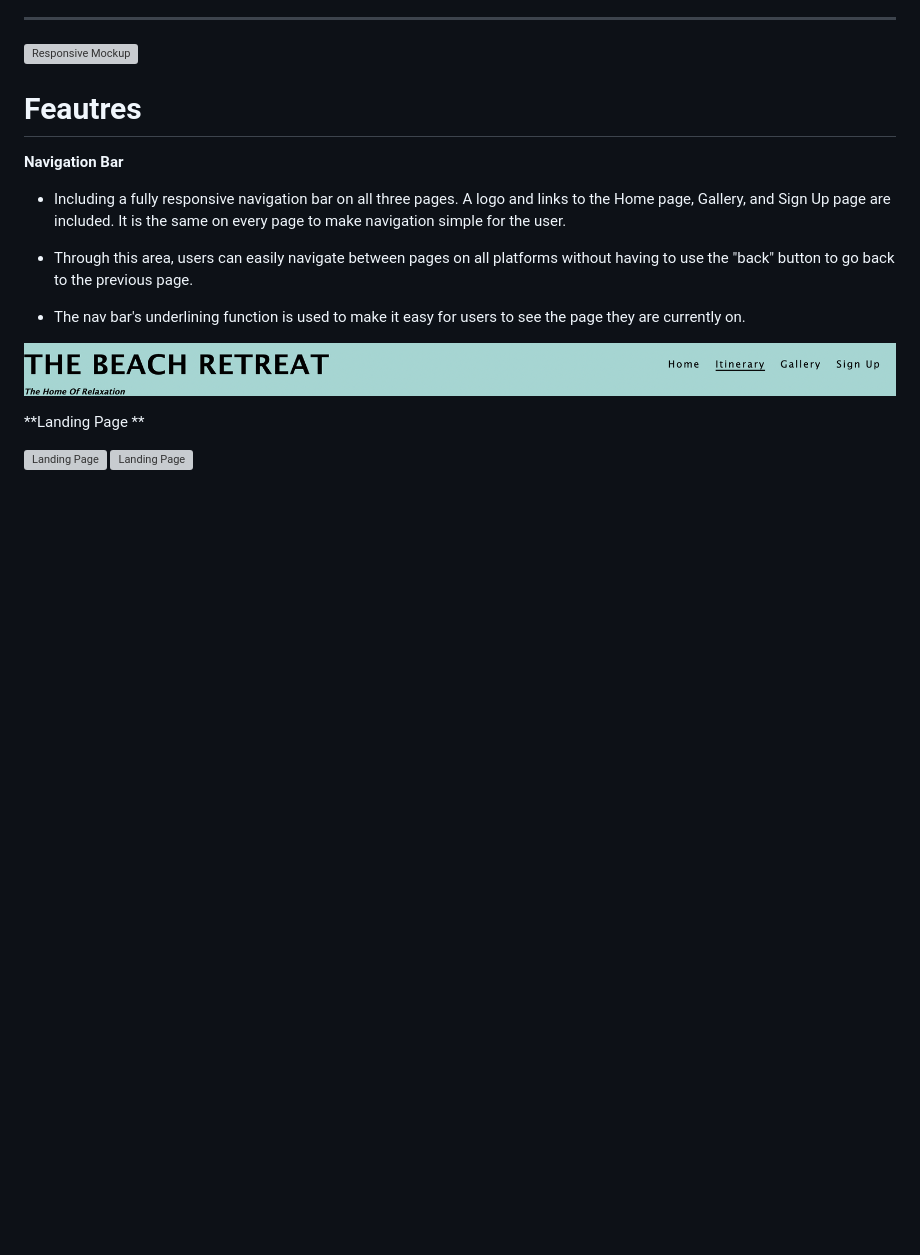
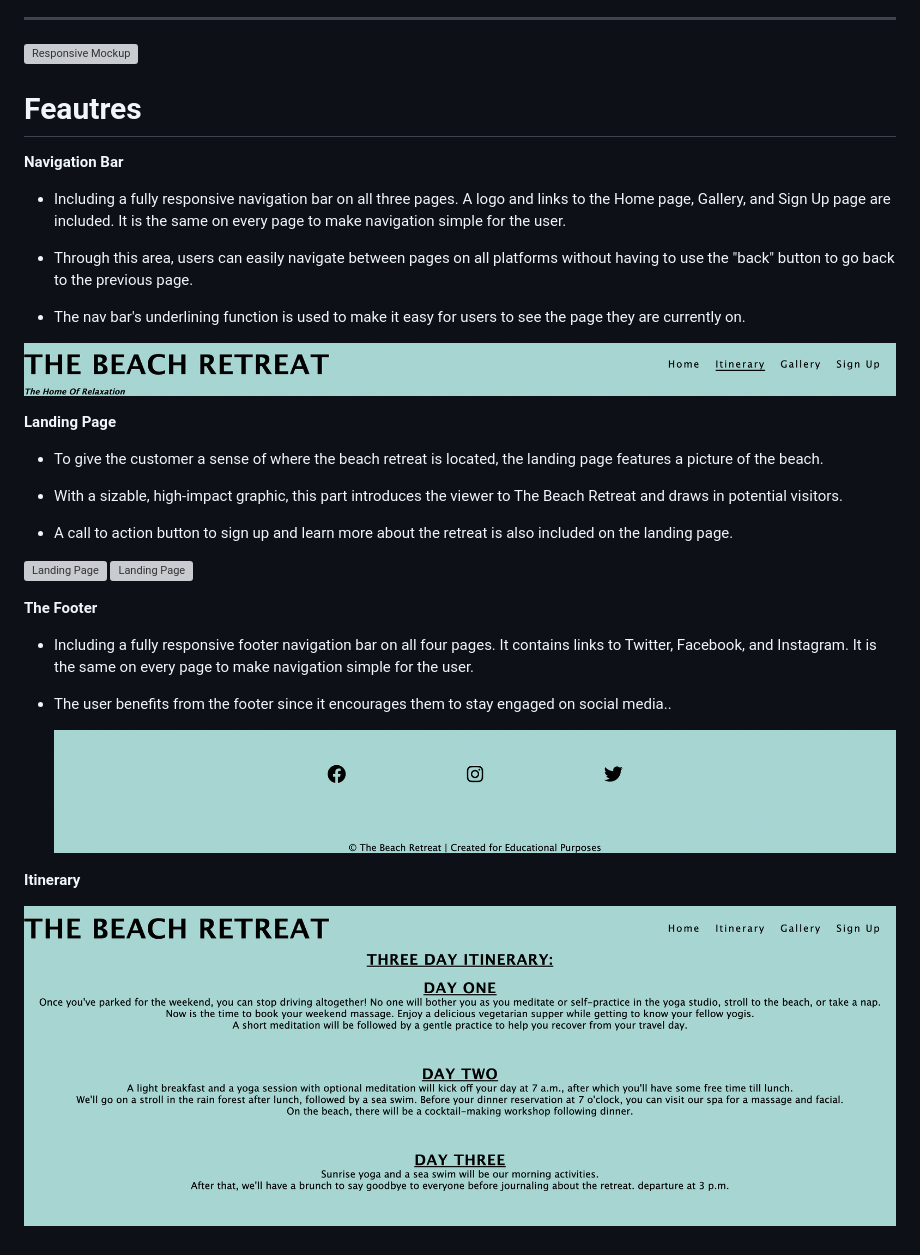
Before and after one commit to chloekeenan/project-1, a Markdown page: README.md, the part around the change. Rendered like a GitHub page; pictures changed too: assets/images/footer.png (added), assets/images/itin.html.png (added); blank space fills up the shorter version; grey boxes are pictures that could not be loaded.

Commit message:
add footer image and info to read me

```diff
--- a/README.md
+++ b/README.md
@@ -22,7 +22,26 @@ A website called The Beach Retreat aims to develop a 3-day retreat experience. U
  ![Navigation Bar](assets/images/nav%20.png)
 
 
-**Landing Page **
+**Landing Page**
+- To give the customer a sense of where the beach retreat is located, the landing page features a picture of the beach.
+
+- With a sizable, high-impact graphic, this part introduces the viewer to The Beach Retreat and draws in potential visitors.
+
+- A call to action button to sign up and learn more about the retreat is also included on the landing page.
 
  ![Landing Page](assets/images/landing%201.png)
   ![Landing Page](assets/images/landing%202.png)
+
+
+**The Footer**
+
+- Including a fully responsive footer navigation bar on all four pages. It contains links to Twitter, Facebook, and Instagram. It is the same on every page to make navigation simple for the user.
+
+- The user benefits from the footer since it encourages them to stay engaged on social media..
+
+  ![Footer](assets/images/footer.png)
+
+
+**Itinerary**
+
+  ![Itinerary](assets/images/itin.html.png)
```
Also changed, not shown: 2 other files.
